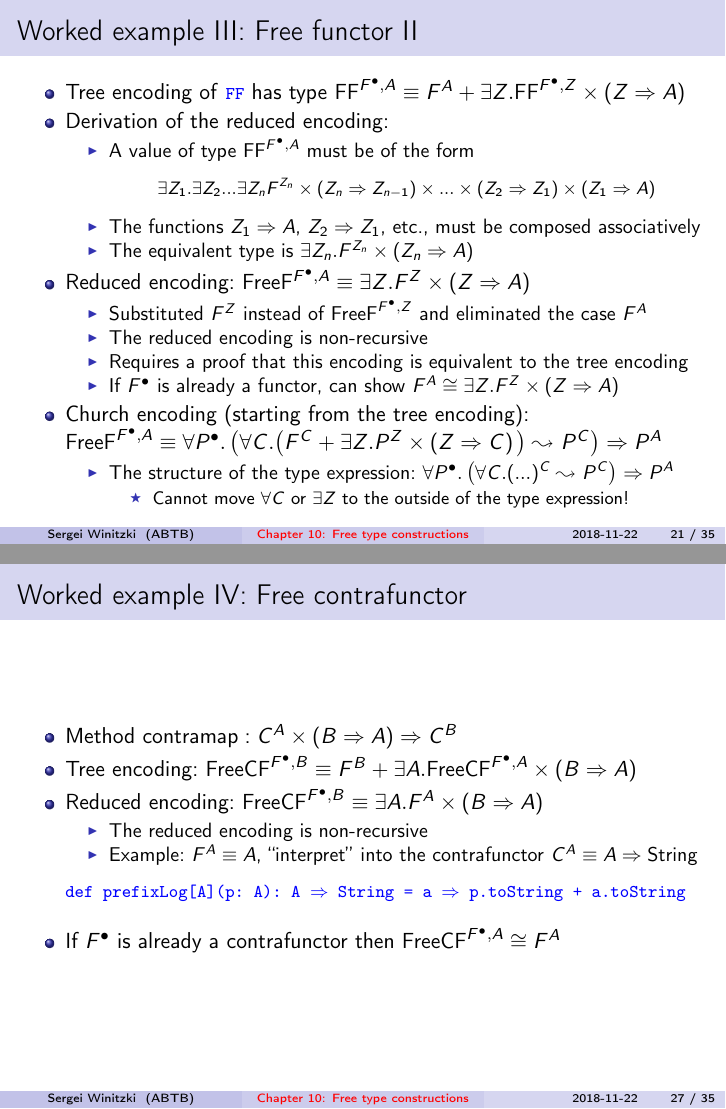
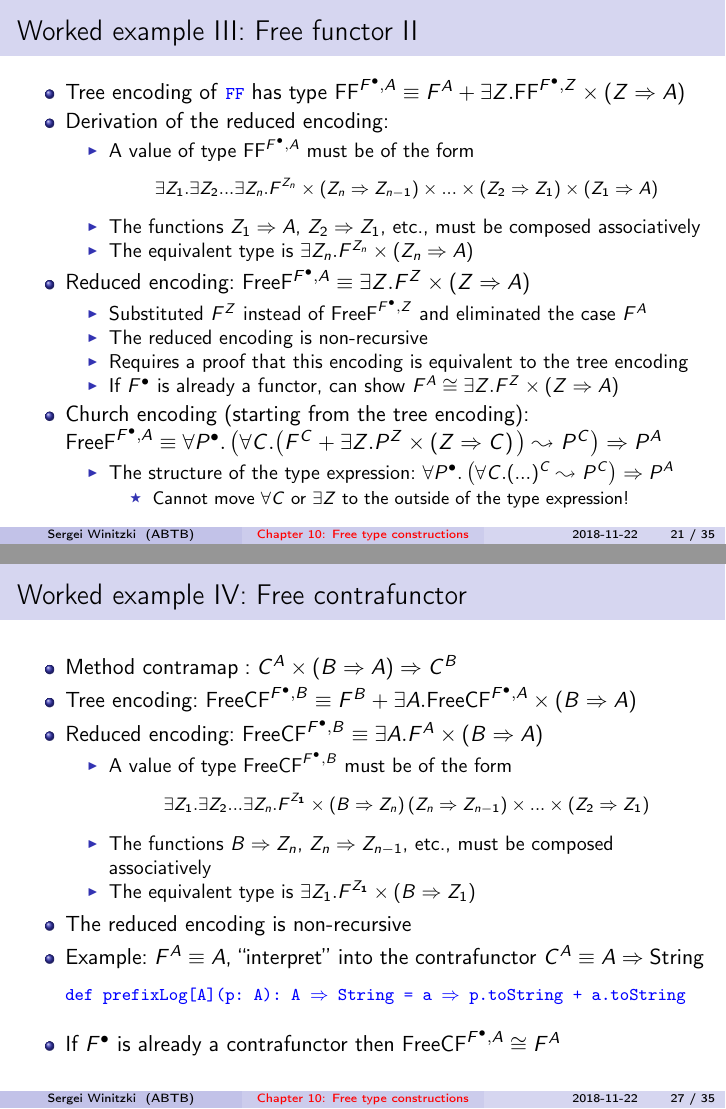
Before and after one commit to winitzki/sofp, LaTeX slides (10-free-constructions.tex): pages 21 and 27 of 35, joined at a grey line. The pictures show the PDF file 10-free-constructions.pdf that the author committed with the source.

Commit message:
update free contrafunctor slide

```diff
--- a/10-free-constructions.tex
+++ b/10-free-constructions.tex
@@ -1048,6 +1048,8 @@ type function; Scala syntax: \texttt{\textcolor{blue}{\footnotesize{}S{[}\_{[}\_
 \begin{itemize}
 \item {\footnotesize{}\vspace{-0.3cm}}Example: $\text{List}^{A}\equiv1+A\times\text{List}^{A}\equiv S^{\text{List}^{\bullet},A}$
 where $S^{P^{\bullet},A}\equiv1+A\times P^{A}$
+\end{itemize}
+\item The Church encoding of es P^{A}$
 \end{itemize}
 \item The Church encoding of $P^{A}$ is {\footnotesize{}$\text{Ch}^{P^{\bullet},A}=\forall F^{\bullet}.\big(S^{F^{\bullet}}\leadsto F^{\bullet}\big)\Rightarrow F^{A}$}{\footnotesize\par}
 \begin{itemize}
@@ -1225,10 +1226,19 @@ and $\text{ex}:P^{A}\Rightarrow A$
 \item Tree encoding: $\text{FreeCF}^{F^{\bullet},B}\equiv F^{B}+\exists A.\text{FreeCF}^{F^{\bullet},A}\times\left(B\Rightarrow A\right)$
 \item Reduced encoding: $\text{FreeCF}^{F^{\bullet},B}\equiv\exists A.F^{A}\times\left(B\Rightarrow A\right)$
 \begin{itemize}
+\item A value of type $\text{FreeCF}^{F^{\bullet},B}$ must be of the form
+{\footnotesize{}
+\[
+\exists Z_{1}.\exists Z_{2}...\exists Z_{n}.F^{Z_{1}}\times\left(B\Rightarrow Z_{n}\right)\left(Z_{n}\Rightarrow Z_{n-1}\right)\times...\times\left(Z_{2}\Rightarrow Z_{1}\right)
+\]
+}{\footnotesize\par}
+\item The functions $B\Rightarrow Z_{n}$, $Z_{n}\Rightarrow Z_{n-1}$,
+etc., must be composed associatively
+\item The equivalent type is $\exists Z_{1}.F^{Z_{1}}\times\left(B\Rightarrow Z_{1}\right)$
+\end{itemize}
 \item The reduced encoding is non-recursive
 \item Example: $F^{A}\equiv A$, ``interpret'' into the contrafunctor
 $C^{A}\equiv A\Rightarrow\text{String}$
-\end{itemize}
 \end{itemize}
 \begin{lyxcode}
 {\footnotesize{}\vspace{-0.35cm}}\textcolor{blue}{\footnotesize{}def~prefixLog{[}A{]}(p:~A):~A~$\Rightarrow$~String~=~a~$\Rightarrow$~p.toString~+~a.toString}{\footnotesize\par}
```
Also changed, not shown: 10-free-constructions.pdf, 10-free-constructions.tex (3 more changed lines), 1 other file.
